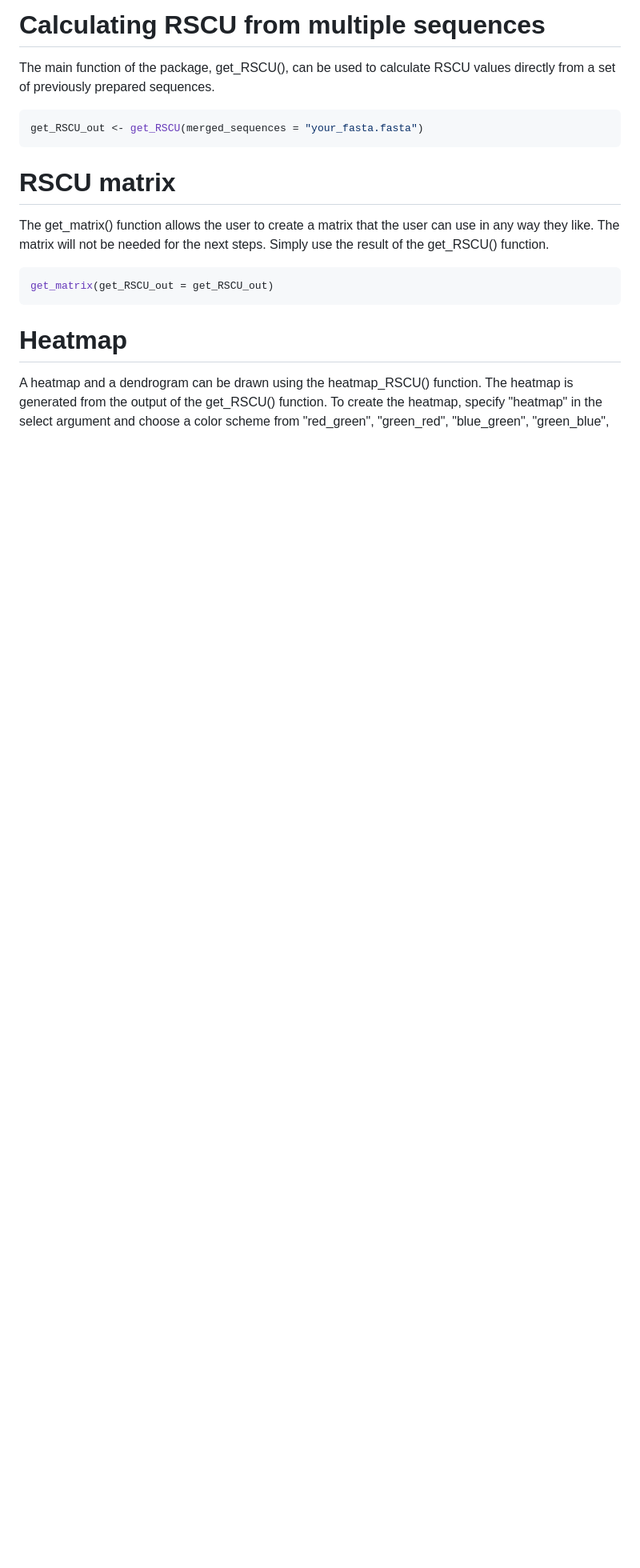
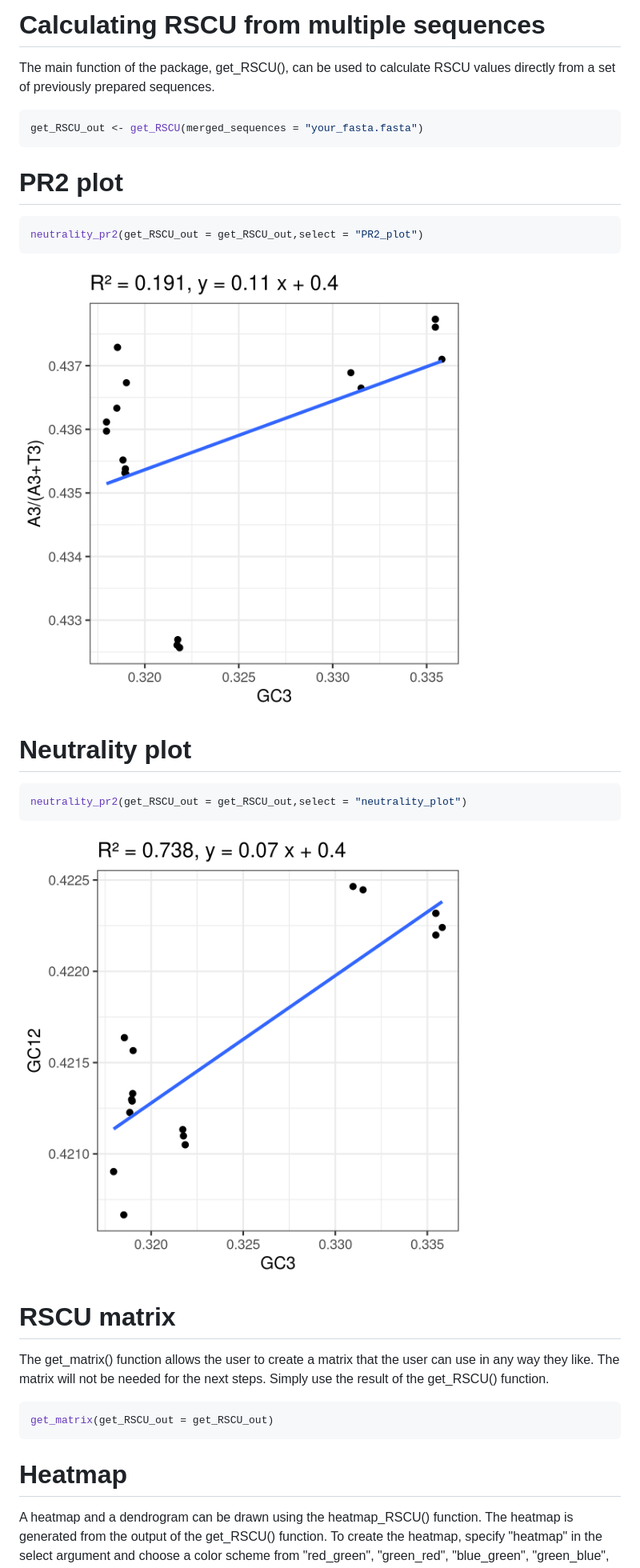
Before and after one commit to Mordziarz/RSCUcaller, a Markdown page: README.md, the part around the change. Shown at 80% size. GitHub-like rendering; pictures changed too: graphs/Ex_PR2.png (added), graphs/Ex_neutrality.png (added); blank space fills up the shorter version.

````diff
--- a/README.md
+++ b/README.md
@@ -101,6 +101,22 @@ The main function of the package, get_RSCU(), can be used to calculate RSCU valu
 ```r
 get_RSCU_out <- get_RSCU(merged_sequences = "your_fasta.fasta")
 ```
+
+# PR2 plot
+
+```r
+neutrality_pr2(get_RSCU_out = get_RSCU_out,select = "PR2_plot")
+```
+
+![PR2_plot](graphs/Ex_PR2.png)
+
+# Neutrality plot
+
+```r
+neutrality_pr2(get_RSCU_out = get_RSCU_out,select = "neutrality_plot")
+```
+
+![neutrality_plot](graphs/Ex_neutrality.png)
 
 # RSCU matrix
 
````
Also changed, not shown: 3 other files.
